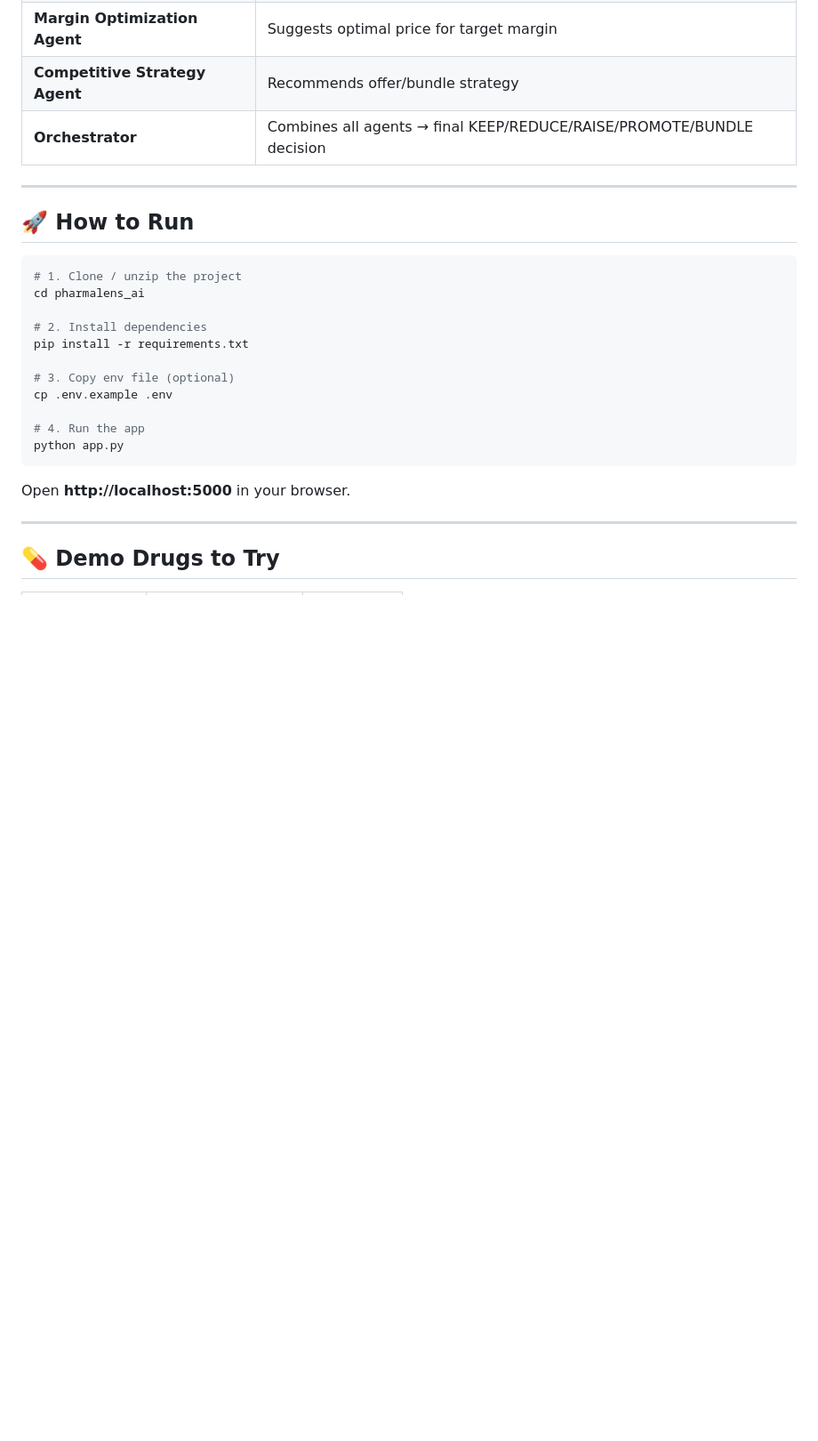
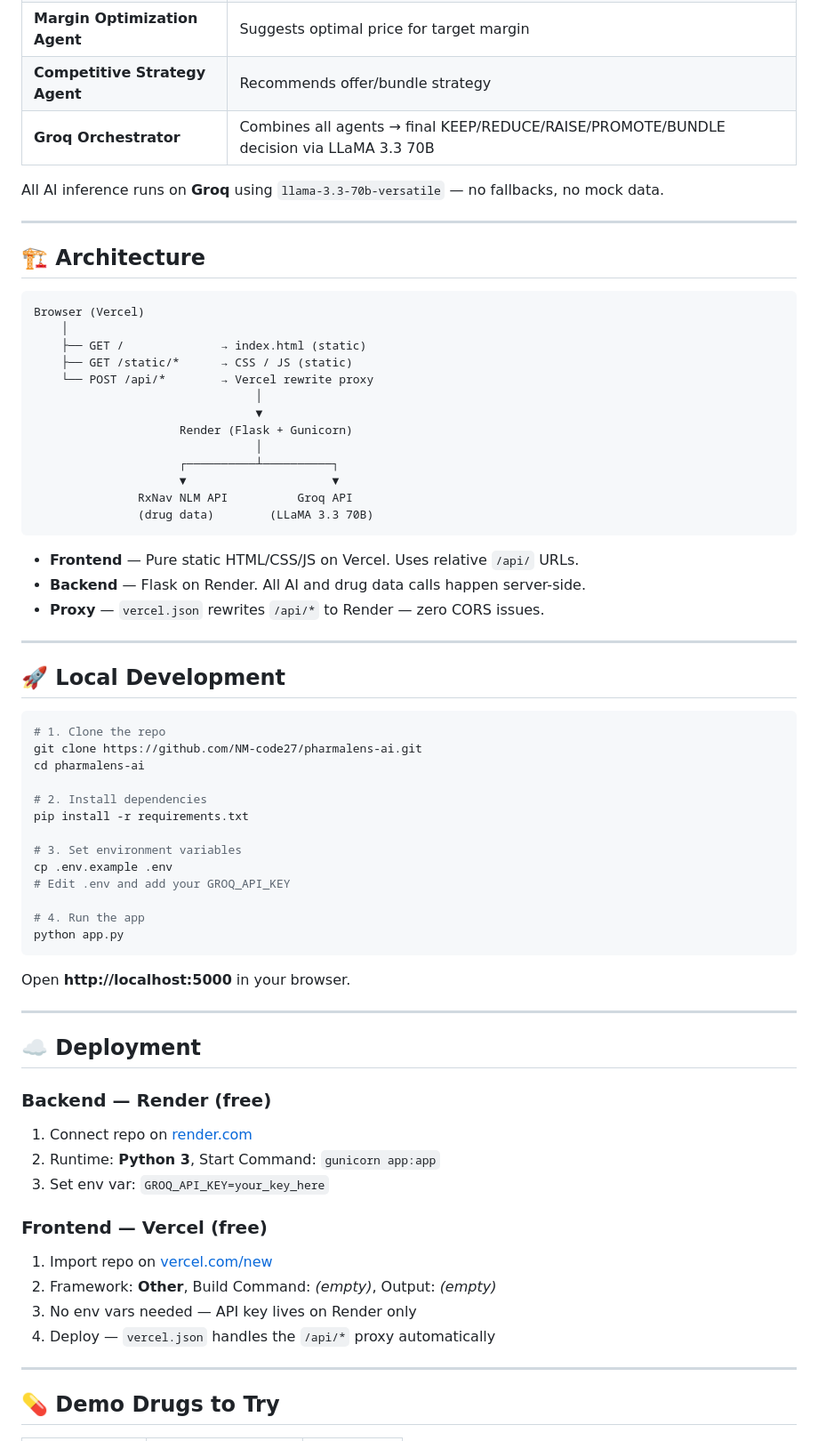
Before and after one commit to NM-code27/pharmalens-ai, a Markdown page: README.md, the part around one of its changes. Shown at 89% size. GitHub-like rendering; blank space fills up the shorter version.

Commit message:
Update README with Groq/Vercel/Render deployment docs

````diff
--- a/README.md
+++ b/README.md
@@ -47,27 +49,70 @@ PharmaLens AI uses **deterministic price simulation** — prices are computed fr
 | **Generic Substitution Agent** | Estimates savings from brand → generic switch |
 | **Margin Optimization Agent** | Suggests optimal price for target margin |
 | **Competitive Strategy Agent** | Recommends offer/bundle strategy |
-| **Orchestrator** | Combines all agents → final KEEP/REDUCE/RAISE/PROMOTE/BUNDLE decision |
+| **Groq Orchestrator** | Combines all agents → final KEEP/REDUCE/RAISE/PROMOTE/BUNDLE decision via LLaMA 3.3 70B |
+
+All AI inference runs on **Groq** using `llama-3.3-70b-versatile` — no fallbacks, no mock data.
 
 ---
 
-## 🚀 How to Run
+## 🏗️ Architecture
+
+```
+Browser (Vercel)
+    │
+    ├── GET /              → index.html (static)
+    ├── GET /static/*      → CSS / JS (static)
+    └── POST /api/*        → Vercel rewrite proxy
+                                │
+                                ▼
+                     Render (Flask + Gunicorn)
+                                │
+                     ┌──────────┴──────────┐
+                     ▼                     ▼
+               RxNav NLM API          Groq API
+               (drug data)        (LLaMA 3.3 70B)
+```
+
+- **Frontend** — Pure static HTML/CSS/JS on Vercel. Uses relative `/api/` URLs.
+- **Backend** — Flask on Render. All AI and drug data calls happen server-side.
+- **Proxy** — `vercel.json` rewrites `/api/*` to Render — zero CORS issues.
+
+---
+
+## 🚀 Local Development
 
 ```bash
-# 1. Clone / unzip the project
-cd pharmalens_ai
+# 1. Clone the repo
+git clone https://github.com/NM-code27/pharmalens-ai.git
+cd pharmalens-ai
 
 # 2. Install dependencies
 pip install -r requirements.txt
 
-# 3. Copy env file (optional)
+# 3. Set environment variables
 cp .env.example .env
+# Edit .env and add your GROQ_API_KEY
 
 # 4. Run the app
 python app.py
 ```
 
 Open **http://localhost:5000** in your browser.
+
+---
+
+## ☁️ Deployment
+
+### Backend — Render (free)
+1. Connect repo on [render.com](https://render.com)
+2. Runtime: **Python 3**, Start Command: `gunicorn app:app`
+3. Set env var: `GROQ_API_KEY=your_key_here`
+
+### Frontend — Vercel (free)
+1. Import repo on [vercel.com/new](https://vercel.com/new)
+2. Framework: **Other**, Build Command: *(empty)*, Output: *(empty)*
+3. No env vars needed — API key lives on Render only
+4. Deploy — `vercel.json` handles the `/api/*` proxy automatically
 
 ---
 
````
Also changed, not shown: other parts of README.md (+23 -13 lines).
